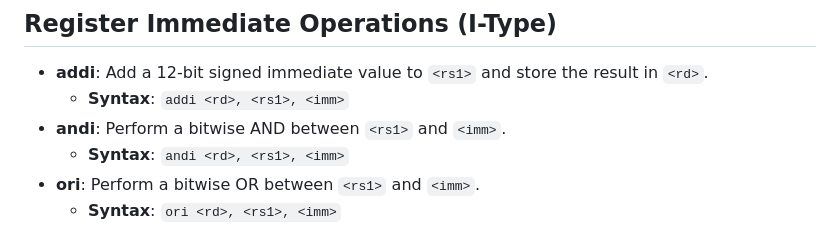
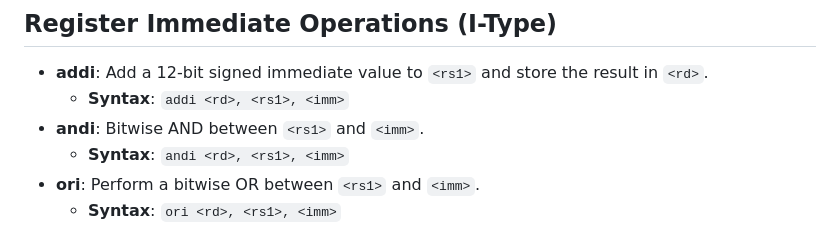
Before and after one commit to mk314k/AssemblyTS, a Markdown page: docs/documentation.md, the part around the change. GitHub-like rendering.

Commit message:
Expand assembler documentation

```diff
--- a/docs/documentation.md
+++ b/docs/documentation.md
@@ -85,7 +85,7 @@ AssemblyTS supports `.data` and `.text` sections for pre-populating Data Memory
 
 - **addi**: Add a 12-bit signed immediate value to `<rs1>` and store the result in `<rd>`.
   - **Syntax**: `addi <rd>, <rs1>, <imm>`
-- **andi**: Perform a bitwise AND between `<rs1>` and `<imm>`.
+- **andi**: Bitwise AND between `<rs1>` and `<imm>`.
   - **Syntax**: `andi <rd>, <rs1>, <imm>`
 - **ori**: Perform a bitwise OR between `<rs1>` and `<imm>`.
   - **Syntax**: `ori <rd>, <rs1>, <imm>`
```
